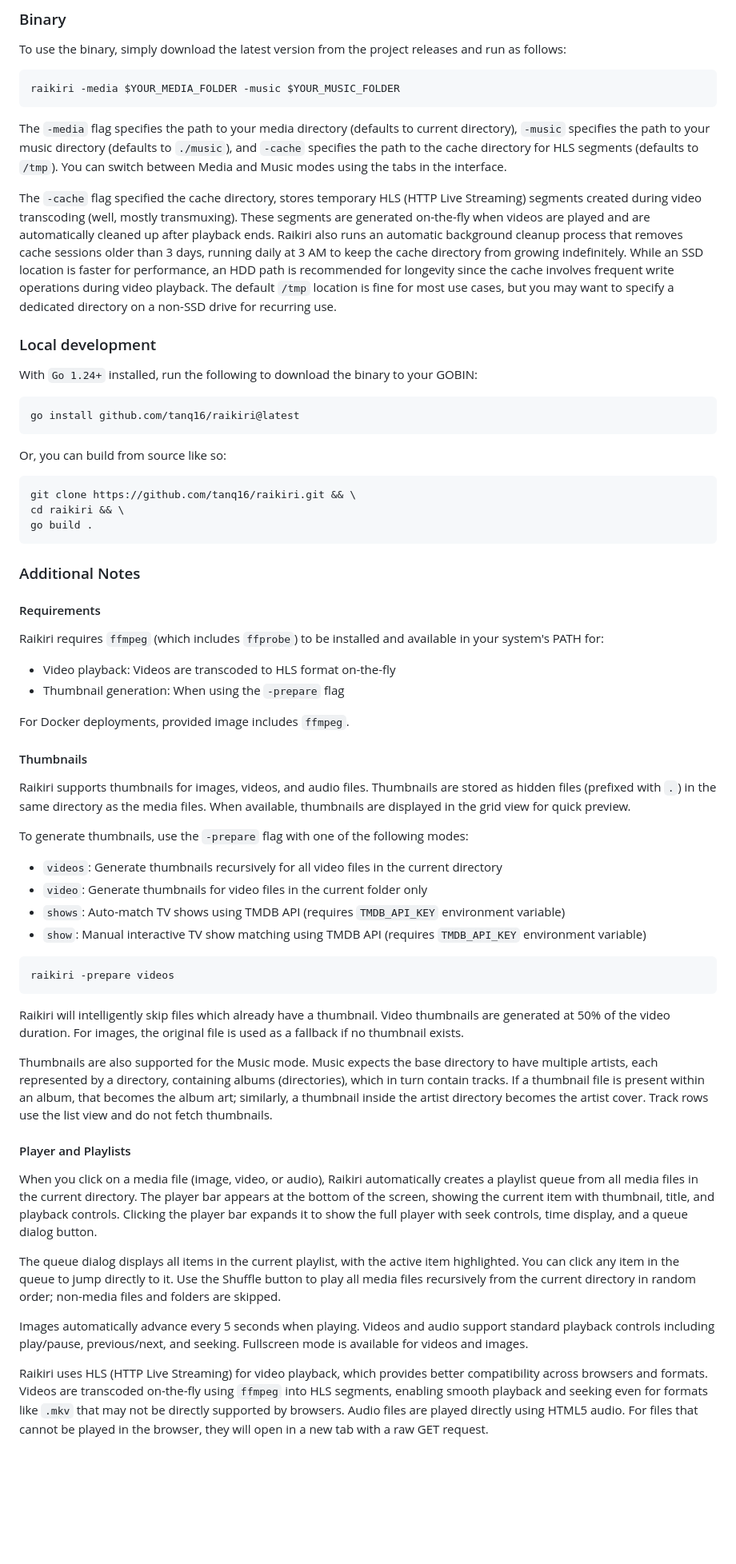
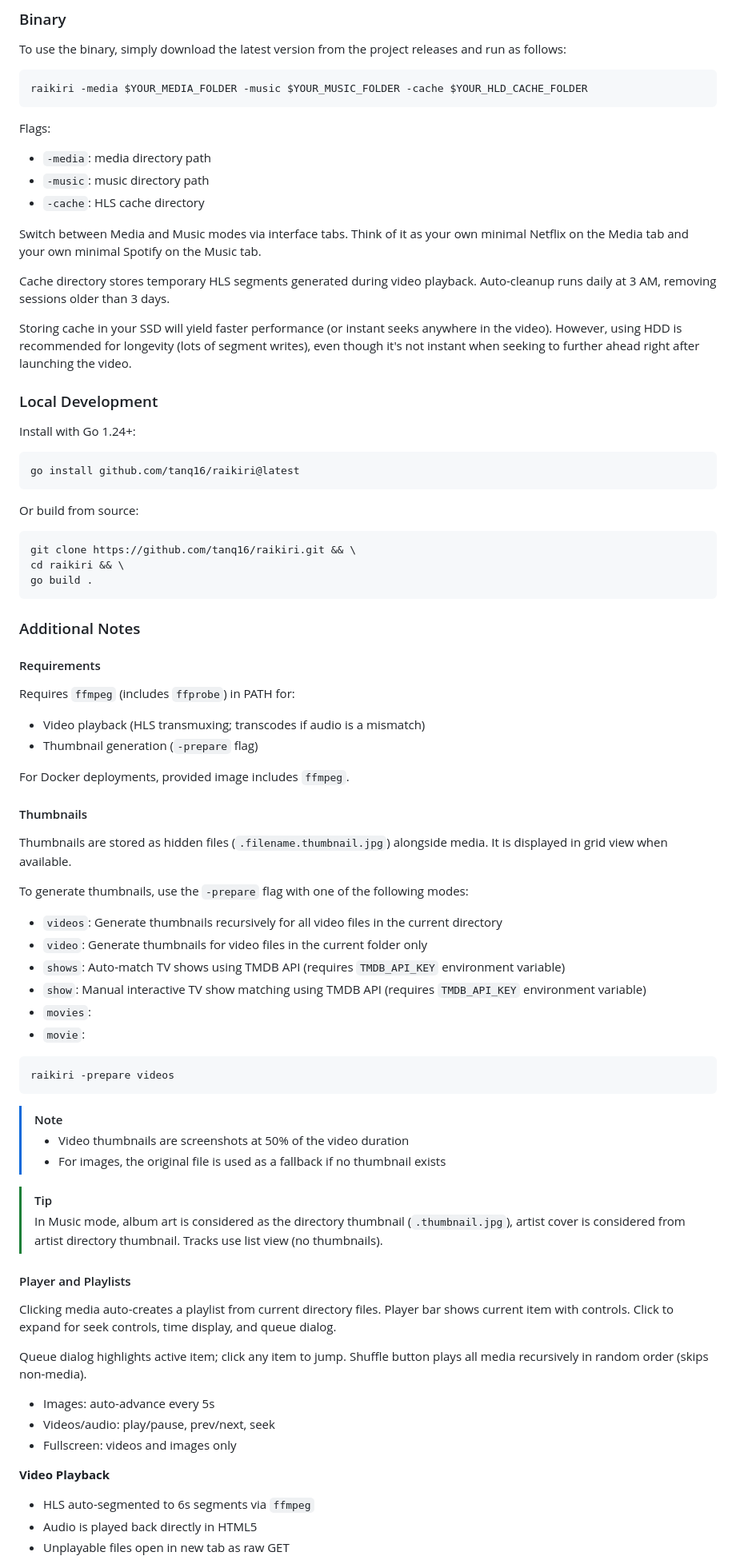
Before and after one commit to Tanq16/raikiri, a Markdown page: README.md, the part around the change printed below. Shown: that part at 80% size. GitHub-like rendering; blank space fills up the shorter version.

Commit message:
readme simplify

````diff
--- a/README.md
+++ b/README.md
@@ -77,22 +79,29 @@ services:
 To use the binary, simply download the latest version from the project releases and run as follows:
 
 ```bash
-raikiri -media $YOUR_MEDIA_FOLDER -music $YOUR_MUSIC_FOLDER
+raikiri -media $YOUR_MEDIA_FOLDER -music $YOUR_MUSIC_FOLDER -cache $YOUR_HLD_CACHE_FOLDER
 ```
 
-The `-media` flag specifies the path to your media directory (defaults to current directory), `-music` specifies the path to your music directory (defaults to `./music`), and `-cache` specifies the path to the cache directory for HLS segments (defaults to `/tmp`). You can switch between Media and Music modes using the tabs in the interface.
+Flags:
+- `-media`: media directory path
+- `-music`: music directory path
+- `-cache`: HLS cache directory
 
-The `-cache` flag specified the cache directory, stores temporary HLS (HTTP Live Streaming) segments created during video transcoding (well, mostly transmuxing). These segments are generated on-the-fly when videos are played and are automatically cleaned up after playback ends. Raikiri also runs an automatic background cleanup process that removes cache sessions older than 3 days, running daily at 3 AM to keep the cache directory from growing indefinitely. While an SSD location is faster for performance, an HDD path is recommended for longevity since the cache involves frequent write operations during video playback. The default `/tmp` location is fine for most use cases, but you may want to specify a dedicated directory on a non-SSD drive for recurring use.
+Switch between Media and Music modes via interface tabs. Think of it as your own minimal Netflix on the Media tab and your own minimal Spotify on the Music tab.
 
-### Local development
+Cache directory stores temporary HLS segments generated during video playback. Auto-cleanup runs daily at 3 AM, removing sessions older than 3 days.
 
-With `Go 1.24+` installed, run the following to download the binary to your GOBIN:
+Storing cache in your SSD will yield faster performance (or instant seeks anywhere in the video). However, using HDD is recommended for longevity (lots of segment writes), even though it's not instant when seeking to further ahead right after launching the video.
+
+### Local Development
+
+Install with Go 1.24+:
 
 ```bash
 go install github.com/tanq16/raikiri@latest
 ```
 
-Or, you can build from source like so:
+Or build from source:
 
 ```bash
 git clone https://github.com/tanq16/raikiri.git && \
@@ -104,37 +113,47 @@ go build .
 
 #### Requirements
 
-Raikiri requires `ffmpeg` (which includes `ffprobe`) to be installed and available in your system's PATH for:
-- Video playback: Videos are transcoded to HLS format on-the-fly
-- Thumbnail generation: When using the `-prepare` flag
+Requires `ffmpeg` (includes `ffprobe`) in PATH for:
+- Video playback (HLS transmuxing; transcodes if audio is a mismatch)
+- Thumbnail generation (`-prepare` flag)
 
 For Docker deployments, provided image includes `ffmpeg`.
 
 #### Thumbnails
 
-Raikiri supports thumbnails for images, videos, and audio files. Thumbnails are stored as hidden files (prefixed with `.`) in the same directory as the media files. When available, thumbnails are displayed in the grid view for quick preview.
+Thumbnails are stored as hidden files (`.filename.thumbnail.jpg`) alongside media. It is displayed in grid view when available.
 
 To generate thumbnails, use the `-prepare` flag with one of the following modes:
 - `videos`: Generate thumbnails recursively for all video files in the current directory
 - `video`: Generate thumbnails for video files in the current folder only
 - `shows`: Auto-match TV shows using TMDB API (requires `TMDB_API_KEY` environment variable)
 - `show`: Manual interactive TV show matching using TMDB API (requires `TMDB_API_KEY` environment variable)
+- `movies`:
+- `movie`:
 
 ```bash
 raikiri -prepare videos
 ```
 
-Raikiri will intelligently skip files which already have a thumbnail. Video thumbnails are generated at 50% of the video duration. For images, the original file is used as a fallback if no thumbnail exists.
+> [!NOTE]
+> - Video thumbnails are screenshots at 50% of the video duration
+> - For images, the original file is used as a fallback if no thumbnail exists
 
-Thumbnails are also supported for the Music mode. Music expects the base directory to have multiple artists, each represented by a directory, containing albums (directories), which in turn contain tracks. If a thumbnail file is present within an album, that becomes the album art; similarly, a thumbnail inside the artist directory becomes the artist cover. Track rows use the list view and do not fetch thumbnails.
+> [!TIP]
+> In Music mode, album art is considered as the directory thumbnail (`.thumbnail.jpg`), artist cover is considered from artist directory thumbnail. Tracks use list view (no thumbnails).
 
 #### Player and Playlists
 
-When you click on a media file (image, video, or audio), Raikiri automatically creates a playlist queue from all media files in the current directory. The player bar appears at the bottom of the screen, showing the current item with thumbnail, title, and playback controls. Clicking the player bar expands it to show the full player with seek controls, time display, and a queue dialog button.
+Clicking media auto-creates a playlist from current directory files. Player bar shows current item with controls. Click to expand for seek controls, time display, and queue dialog.
 
-The queue dialog displays all items in the current playlist, with the active item highlighted. You can click any item in the queue to jump directly to it. Use the Shuffle button to play all media files recursively from the current directory in random order; non-media files and folders are skipped.
+Queue dialog highlights active item; click any item to jump. Shuffle button plays all media recursively in random order (skips non-media).
 
-Images automatically advance every 5 seconds when playing. Videos and audio support standard playback controls including play/pause, previous/next, and seeking. Fullscreen mode is available for videos and images.
+- Images: auto-advance every 5s
+- Videos/audio: play/pause, prev/next, seek
+- Fullscreen: videos and images only
 
-Raikiri uses HLS (HTTP Live Streaming) for video playback, which provides better compatibility across browsers and formats. Videos are transcoded on-the-fly using `ffmpeg` into HLS segments, enabling smooth playback and seeking even for formats like `.mkv` that may not be directly supported by browsers. Audio files are played directly using HTML5 audio. For files that cannot be played in the browser, they will open in a new tab with a raw GET request.
+**Video Playback**
+- HLS auto-segmented to 6s segments via `ffmpeg`
+- Audio is played back directly in HTML5
+- Unplayable files open in new tab as raw GET
 
````
Also changed, not shown: other parts of README.md (+21 -15 lines).
